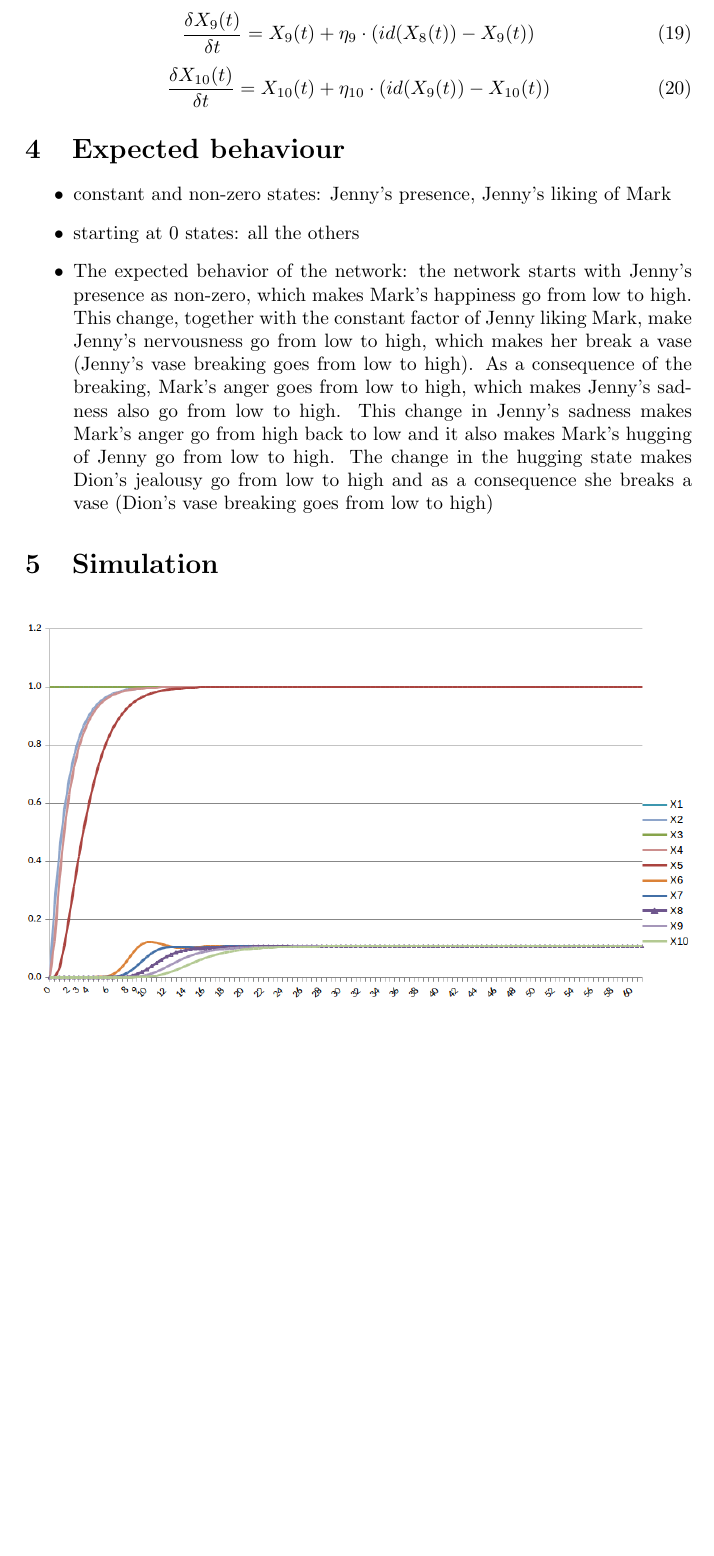
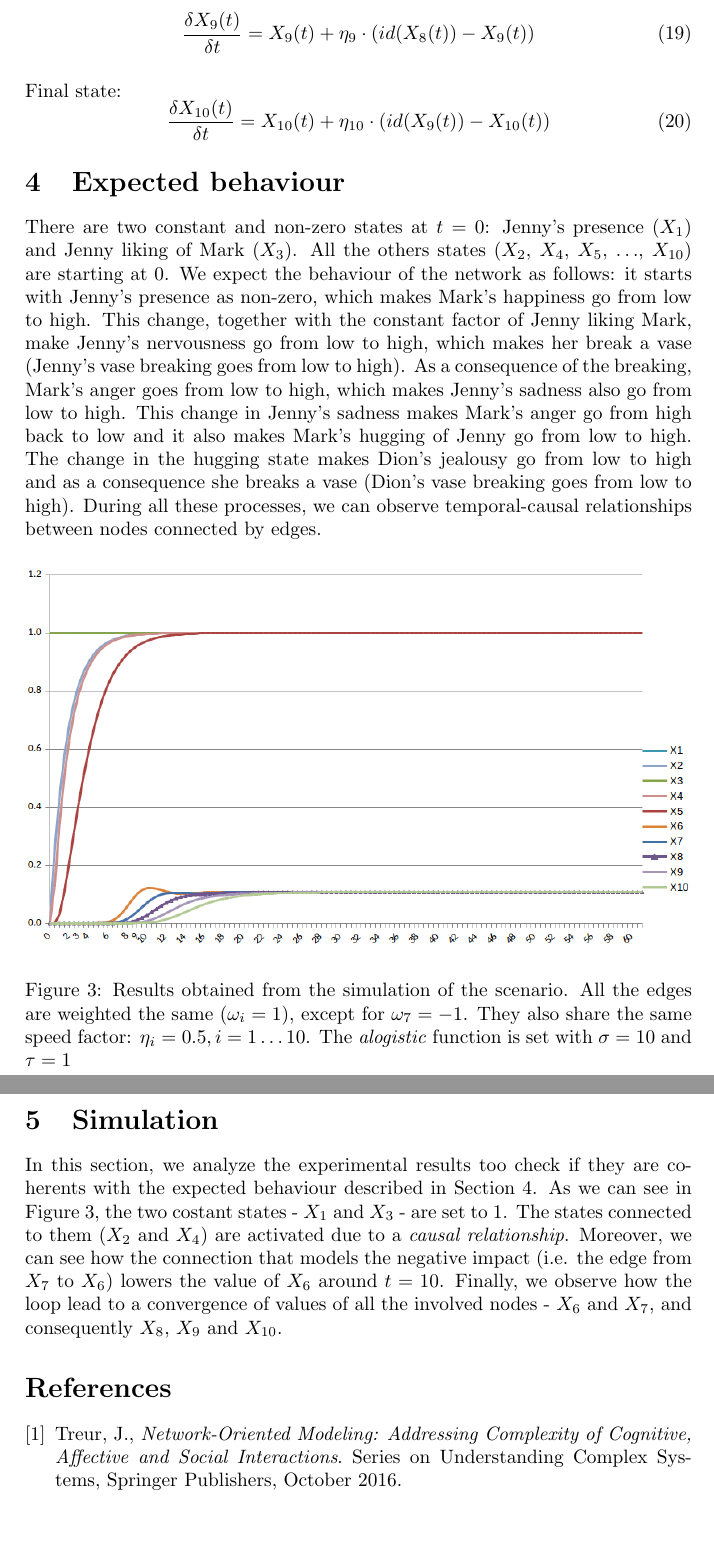
Before and after one commit to tfederico/BehaviorDynamicsInSocialNetworkAssignments, a LaTeX problem sheet (Assignment 1/main.tex): part of page 4 of 4 before the commit and two parts of pages 4 and 5 of 5 after it, the two joined at a grey line, cut so that both start at the same text, the shorter picture padded with empty space. Compiled offline with pdfLaTeX.

Commit message:
Add simulation part

```diff
--- a/Assignment 1/main.tex
+++ b/Assignment 1/main.tex
@@ -132,35 +135,36 @@ X_{10}(t+\Delta t) = X_{10}(t) + \eta_{10} (id(\omega_{10} X_{9}(t)) - X_{10}(t)
 \begin{equation}
 \frac{\delta X_{9}(t)}{\delta t} = X_{9}(t) + \eta_{9} \cdot ( id(X_{8}(t)) - X_{9}(t))
 \end{equation}
+\\
+Final state:
 \begin{equation}
 \frac{\delta X_{10}(t)}{\delta t} = X_{10}(t) + \eta_{10} \cdot ( id(X_{9}(t)) - X_{10}(t))
 \end{equation}
 
-\section{Expected behaviour}
- \begin{itemize}
-\item constant and non-zero states:  Jenny's presence, Jenny's liking of Mark
-\item starting at 0 states: all the others
-\item The expected behavior of the network: the network starts with Jenny's presence as non-zero, which makes Mark's happiness go from low to high. This change, together with the constant factor of Jenny liking Mark, make Jenny's nervousness go from low to high, which makes her break a vase (Jenny's vase breaking goes from low to high). As a consequence of the breaking, Mark's anger goes from low to high, which makes Jenny's sadness also go from low to high. This change in Jenny's sadness makes Mark's anger go from high back to low and it also makes Mark's hugging of Jenny go from low to high. The change in the hugging state makes Dion's jealousy go from low to high and as a consequence she breaks a vase (Dion's vase breaking goes from low to high)
-\end{itemize}
+\section{Expected behaviour}\label{sec:expected_behaviour}
+
+There are two constant and non-zero states at $t = 0$: Jenny's presence ($X_{1}$) and Jenny liking of Mark ($X_{3}$). All the others states ($X_{2}$, $X_{4}$, $X_{5}$, $\ldots$, $X_{10}$) are starting at $0$. We expect the behaviour of the network as follows: it starts with Jenny's presence as non-zero, which makes Mark's happiness go from low to high. This change, together with the constant factor of Jenny liking Mark, make Jenny's nervousness go from low to high, which makes her break a vase (Jenny's vase breaking goes from low to high). As a consequence of the breaking, Mark's anger goes from low to high, which makes Jenny's sadness also go from low to high. This change in Jenny's sadness makes Mark's anger go from high back to low and it also makes Mark's hugging of Jenny go from low to high. The change in the hugging state makes Dion's jealousy go from low to high and as a consequence she breaks a vase (Dion's vase breaking goes from low to high). During all these processes, we can observe temporal-causal relationships between nodes connected by edges.
+
+\begin{figure}[!ht]
+\center
+\includegraphics[width=\textwidth]{res/img/numerical_representation}
+\caption{Results obtained from the simulation of the scenario. All the edges are weighted the same ($\omega_{i} = 1$), except for $\omega_{7} = -1$. They also share the same speed factor: $\eta_{i} = 0.5,  i = 1 \ldots 10$. The \textit{alogistic} function is set with $\sigma = 10$ and $\tau = 1$}
+\label{fig:numerical_representation}
+\end{figure}
+
+\section{Simulation}
+
+In this section, we analyze the experimental results too check if they are coherents with the expected behaviour described in Section \ref{sec:expected_behaviour}. As we can see in Figure~\ref{fig:numerical_representation}, the two costant states - $X_{1}$ and $X_{3}$ - are set to 1. The states connected to them ($X_{2}$ and $X_{4}$) are activated due to a \textit{causal relationship}. Moreover, we can see how the connection that models the negative impact (i.e. the edge from $X_{7}$ to $X_{6}$) lowers the value of $X_{6}$ around $t = 10$. Finally, we observe how the loop lead to a convergence of values of all the involved nodes - $X_{6}$ and $X_{7}$, and consequently $X_{8}$, $X_{9}$ and $X_{10}$.
 
 
 
 
 
-\section{Simulation}
+\begin{thebibliography}{9}
+\bibitem{nano3}
+  Treur, J.,
+  \emph{Network-Oriented Modeling: Addressing Complexity of Cognitive, Affective and Social Interactions}.
+  Series on Understanding Complex Systems, Springer Publishers, October 2016.
 
-\begin{figure}[!htbp]
-\center
-\includegraphics[width=\textwidth]{res/img/numerical_representation}
-\end{figure}
-
-
-
-%\begin{thebibliography}{9}
-%\bibitem{nano3}
-%  K. Grove-Rasmussen og Jesper Nygård,
-%  \emph{Kvantefænomener i Nanosystemer}.
-%  Niels Bohr Institute \& Nano-Science Center, Københavns Universitet
-
-%\end{thebibliography}
+\end{thebibliography}
 \end{document}
```
Also changed, not shown: Assignment 1/main.tex (13 more changed lines).
